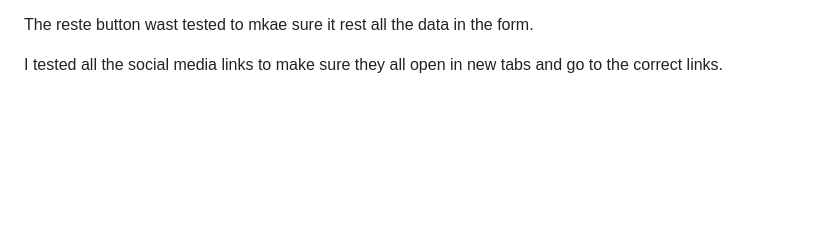
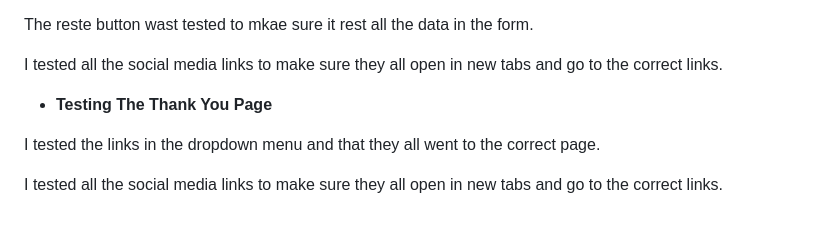
Before and after one commit to Jamie-S2000/CI-project-1, a Markdown page: README.md, the part around the change. Drawn GitHub-style; blank space fills up the shorter version.

Commit message:
adds testing for thankyou page

```diff
--- a/README.md
+++ b/README.md
@@ -323,3 +323,9 @@ I tested the submit button to make sure it directed the user to the correct page
 The reste button wast tested to mkae sure it rest all the data in the form.
 
 I tested all the social media links to make sure they all open in new tabs and go to the correct links.
+
+- __Testing The Thank You Page__
+
+I tested the links in the dropdown menu and that they all went to the correct page.
+
+I tested all the social media links to make sure they all open in new tabs and go to the correct links.
```
